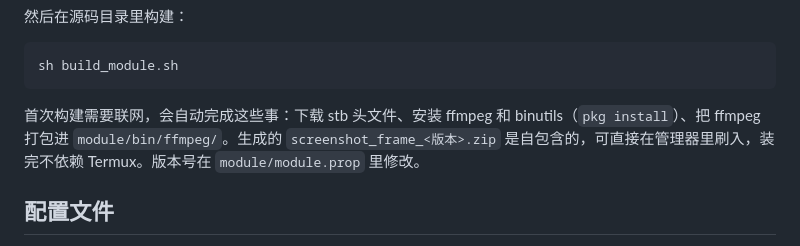
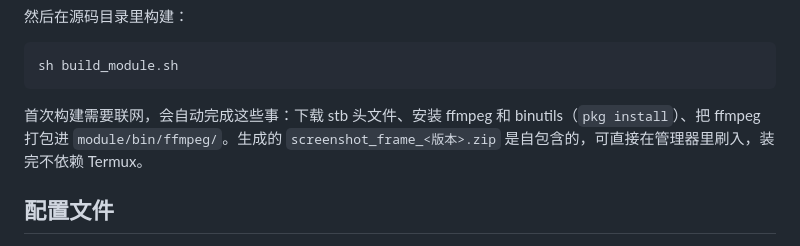
Before and after one commit to PC-ZXJ/screenshot_frame-, a Markdown page: README.md, the part around the change. GitHub-like rendering.

````diff
--- a/README.md
+++ b/README.md
@@ -62,7 +62,7 @@ pkg install clang curl zip
 sh build_module.sh
 ```
 
-首次构建需要联网，会自动完成这些事：下载 stb 头文件、安装 ffmpeg 和 binutils（`pkg install`）、把 ffmpeg 打包进 `module/bin/ffmpeg/`。生成的 `screenshot_frame_<版本>.zip` 是自包含的，可直接在管理器里刷入，装完不依赖 Termux。版本号在 `module/module.prop` 里修改。
+首次构建需要联网，会自动完成这些事：下载 stb 头文件、安装 ffmpeg 和 binutils（`pkg install`）、把 ffmpeg 打包进 `module/bin/ffmpeg/`。生成的 `screenshot_frame_<版本>.zip` 是自包含的，可直接在管理器里刷入，装完不依赖 Termux。
 
 
 ## 配置文件
````
